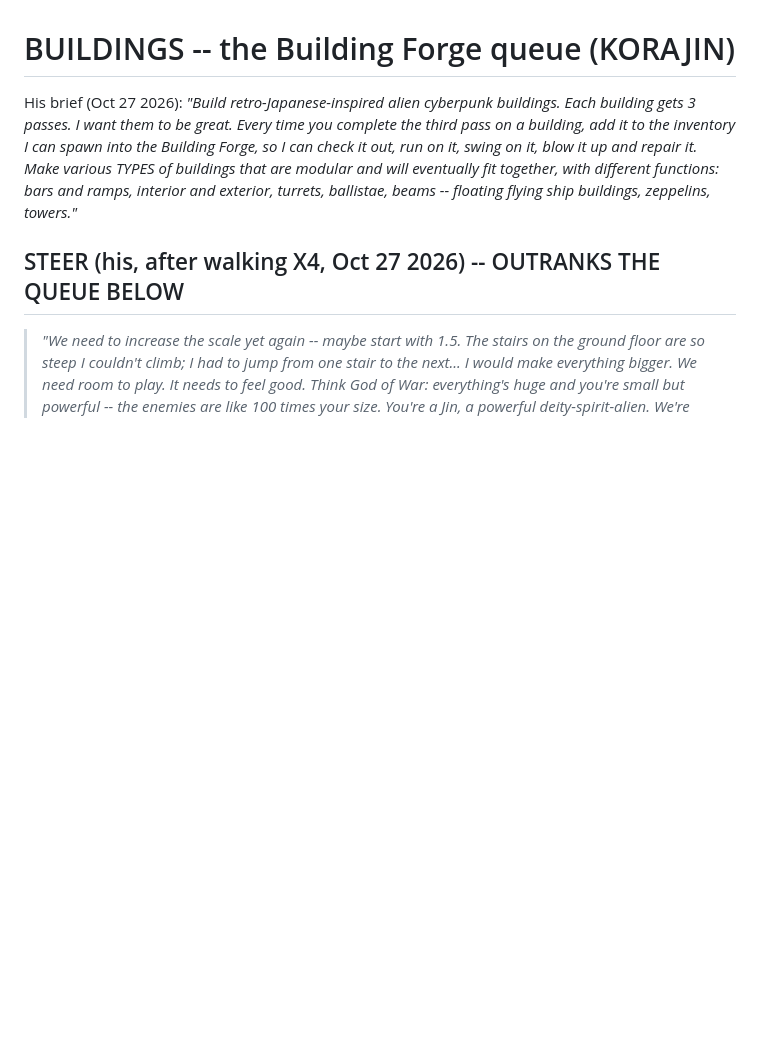
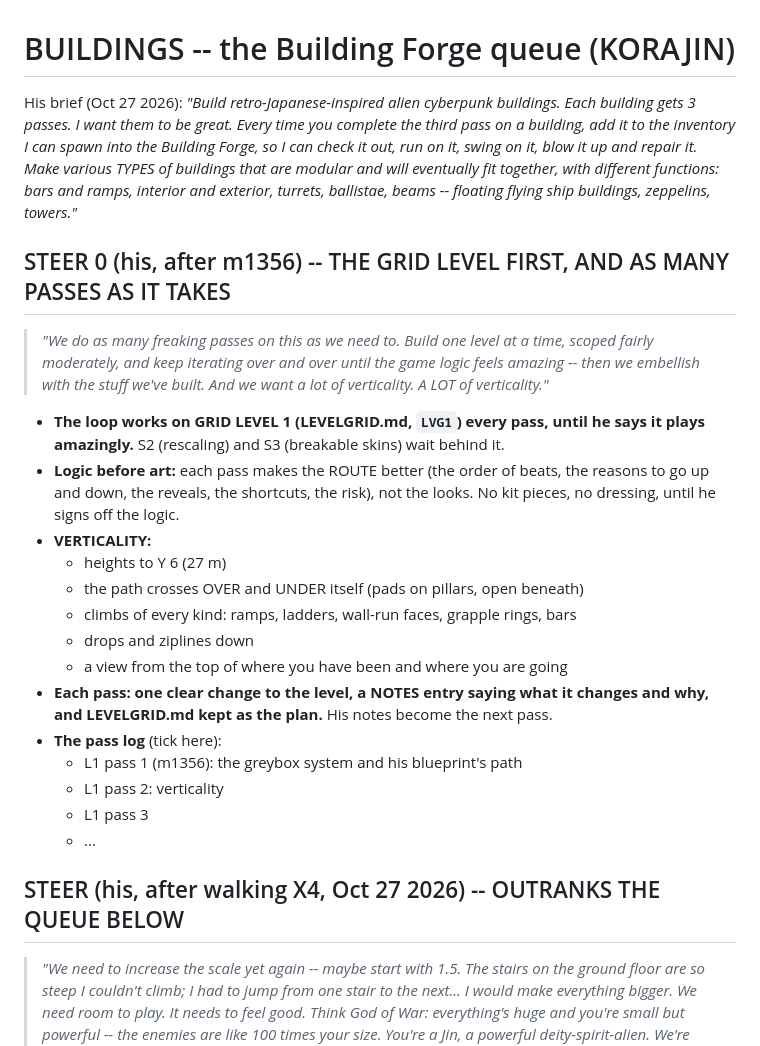
Before and after one commit to colinwillow/zap, a Markdown page: BUILDINGS.md, the part around the change. GitHub-like rendering; blank space fills up the shorter version.

Commit message:
BUILDINGS STEER 0: Grid Level 1 first, as many passes as it takes, verticality
Co-Authored-By: Claude Opus 5.5 <noreply@anthropic.com>
Claude-Session: https://claude.ai/code/session_01FXzpagnksiDmMAqP3MTiXJ

```diff
--- a/BUILDINGS.md
+++ b/BUILDINGS.md
@@ -4,6 +4,26 @@ His brief (Oct 27 2026): *"Build retro-Japanese-inspired alien cyberpunk buildin
 Every time you complete the third pass on a building, add it to the inventory I can spawn into the Building Forge, so I can check it out,
 run on it, swing on it, blow it up and repair it. Make various TYPES of buildings that are modular and will eventually fit together, with
 different functions: bars and ramps, interior and exterior, turrets, ballistae, beams -- floating flying ship buildings, zeppelins, towers."*
+
+## STEER 0 (his, after m1356) -- THE GRID LEVEL FIRST, AND AS MANY PASSES AS IT TAKES
+
+> *"We do as many freaking passes on this as we need to. Build one level at a time, scoped fairly moderately, and keep iterating over and over
+> until the game logic feels amazing -- then we embellish with the stuff we've built. And we want a lot of verticality. A LOT of verticality."*
+
+- **The loop works on GRID LEVEL 1 (LEVELGRID.md, `LVG1`) every pass, until he says it plays amazingly.** S2 (rescaling) and S3 (breakable skins) wait behind it.
+- **Logic before art:** each pass makes the ROUTE better (the order of beats, the reasons to go up and down, the reveals, the shortcuts, the risk), not the looks. No kit pieces, no dressing, until he signs off the logic.
+- **VERTICALITY:**
+  - heights to Y 6 (27 m)
+  - the path crosses OVER and UNDER itself (pads on pillars, open beneath)
+  - climbs of every kind: ramps, ladders, wall-run faces, grapple rings, bars
+  - drops and ziplines down
+  - a view from the top of where you have been and where you are going
+- **Each pass: one clear change to the level, a NOTES entry saying what it changes and why, and LEVELGRID.md kept as the plan.** His notes become the next pass.
+- **The pass log** (tick here):
+  - L1 pass 1 (m1356): the greybox system and his blueprint's path
+  - L1 pass 2: verticality
+  - L1 pass 3
+  - ...
 
 ## STEER (his, after walking X4, Oct 27 2026) -- OUTRANKS THE QUEUE BELOW
 
```
